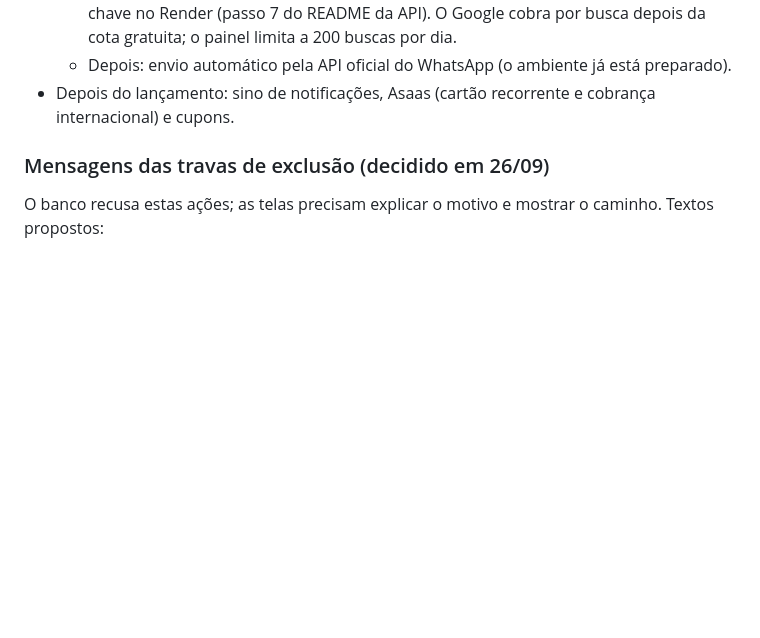
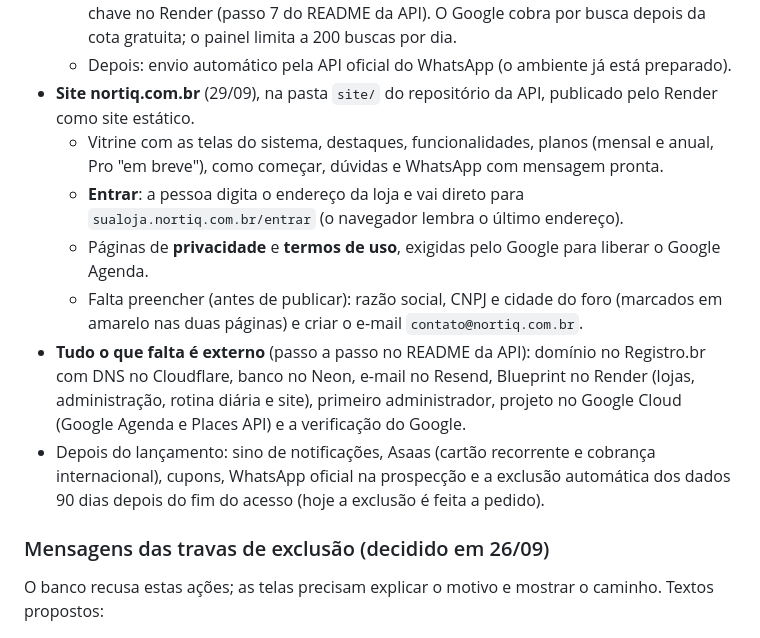
Before and after one commit to phchris95/nortiq-crm-design, a Markdown page: PENDENCIAS.md, the part around the change. GitHub-like rendering; blank space fills up the shorter version.

Commit message:
Pendências: site nortiq.com.br e o que falta (só externo)
Co-Authored-By: Claude Opus 5.5 <noreply@anthropic.com>
Claude-Session: https://claude.ai/code/session_01A945yZsvWBRyuPtFypZrYp

```diff
--- a/PENDENCIAS.md
+++ b/PENDENCIAS.md
@@ -217,7 +217,13 @@ Com isso, todo o desenho da primeira versão está pronto. O próximo passo é a
   - Mensagens prontas (até 5) com {empresa} e {cidade}. "Enviar mensagem" mostra o texto já com o nome e a cidade da empresa (dá para ajustar) e abre o WhatsApp Web na conversa; você só aperta enviar. O lead vira "Contatado" com a data do último contato.
   - Falta fazer (pela equipe Nortiq): ativar a Places API (New) no Google Cloud e colocar a chave no Render (passo 7 do README da API). O Google cobra por busca depois da cota gratuita; o painel limita a 200 buscas por dia.
   - Depois: envio automático pela API oficial do WhatsApp (o ambiente já está preparado).
-- Depois do lançamento: sino de notificações, Asaas (cartão recorrente e cobrança internacional) e cupons.
+- **Site nortiq.com.br** (29/09), na pasta `site/` do repositório da API, publicado pelo Render como site estático.
+  - Vitrine com as telas do sistema, destaques, funcionalidades, planos (mensal e anual, Pro "em breve"), como começar, dúvidas e WhatsApp com mensagem pronta.
+  - **Entrar**: a pessoa digita o endereço da loja e vai direto para `sualoja.nortiq.com.br/entrar` (o navegador lembra o último endereço).
+  - Páginas de **privacidade** e **termos de uso**, exigidas pelo Google para liberar o Google Agenda.
+  - Falta preencher (antes de publicar): razão social, CNPJ e cidade do foro (marcados em amarelo nas duas páginas) e criar o e-mail `contato@nortiq.com.br`.
+- **Tudo o que falta é externo** (passo a passo no README da API): domínio no Registro.br com DNS no Cloudflare, banco no Neon, e-mail no Resend, Blueprint no Render (lojas, administração, rotina diária e site), primeiro administrador, projeto no Google Cloud (Google Agenda e Places API) e a verificação do Google.
+- Depois do lançamento: sino de notificações, Asaas (cartão recorrente e cobrança internacional), cupons, WhatsApp oficial na prospecção e a exclusão automática dos dados 90 dias depois do fim do acesso (hoje a exclusão é feita a pedido).
 
 ### Mensagens das travas de exclusão (decidido em 26/09)
 O banco recusa estas ações; as telas precisam explicar o motivo e mostrar o caminho. Textos propostos:
```
